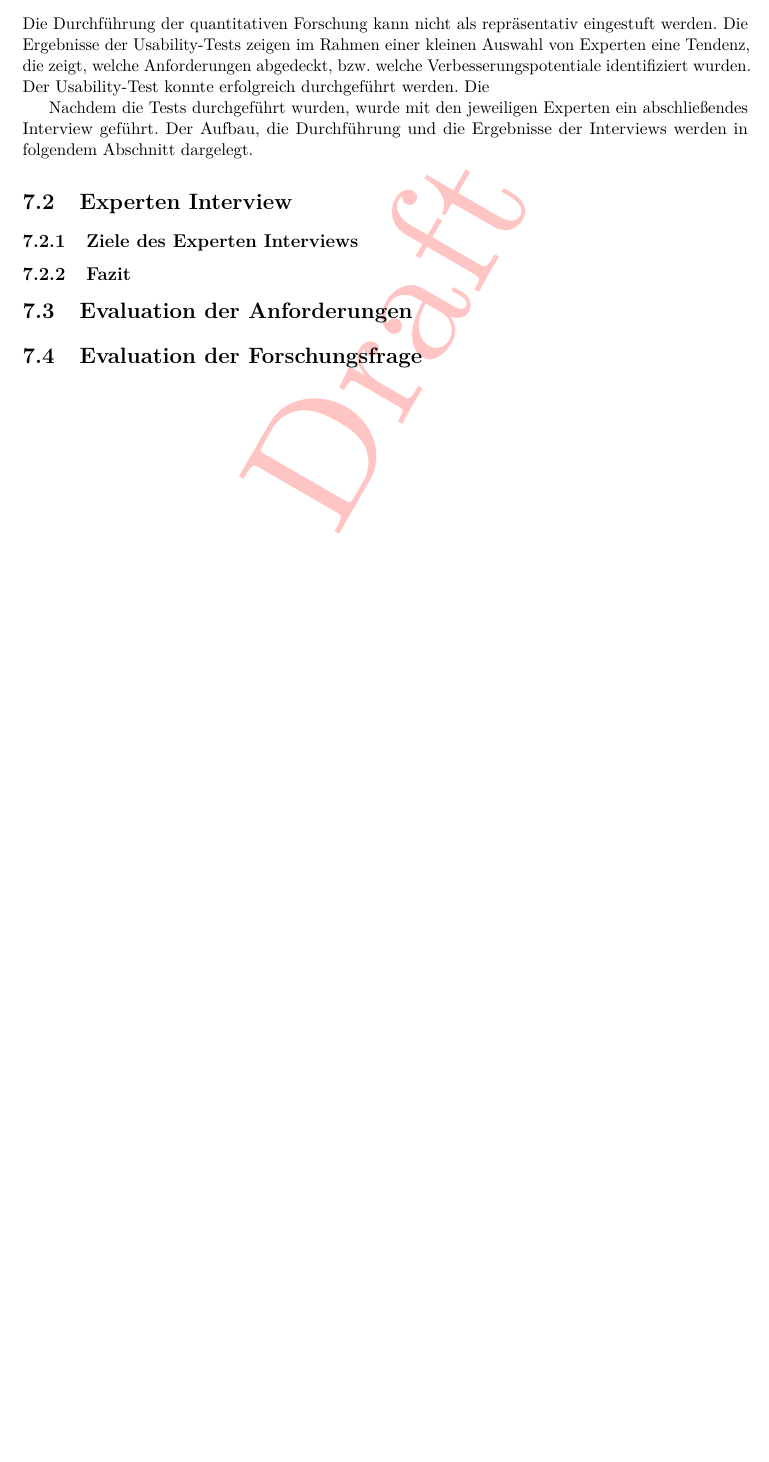
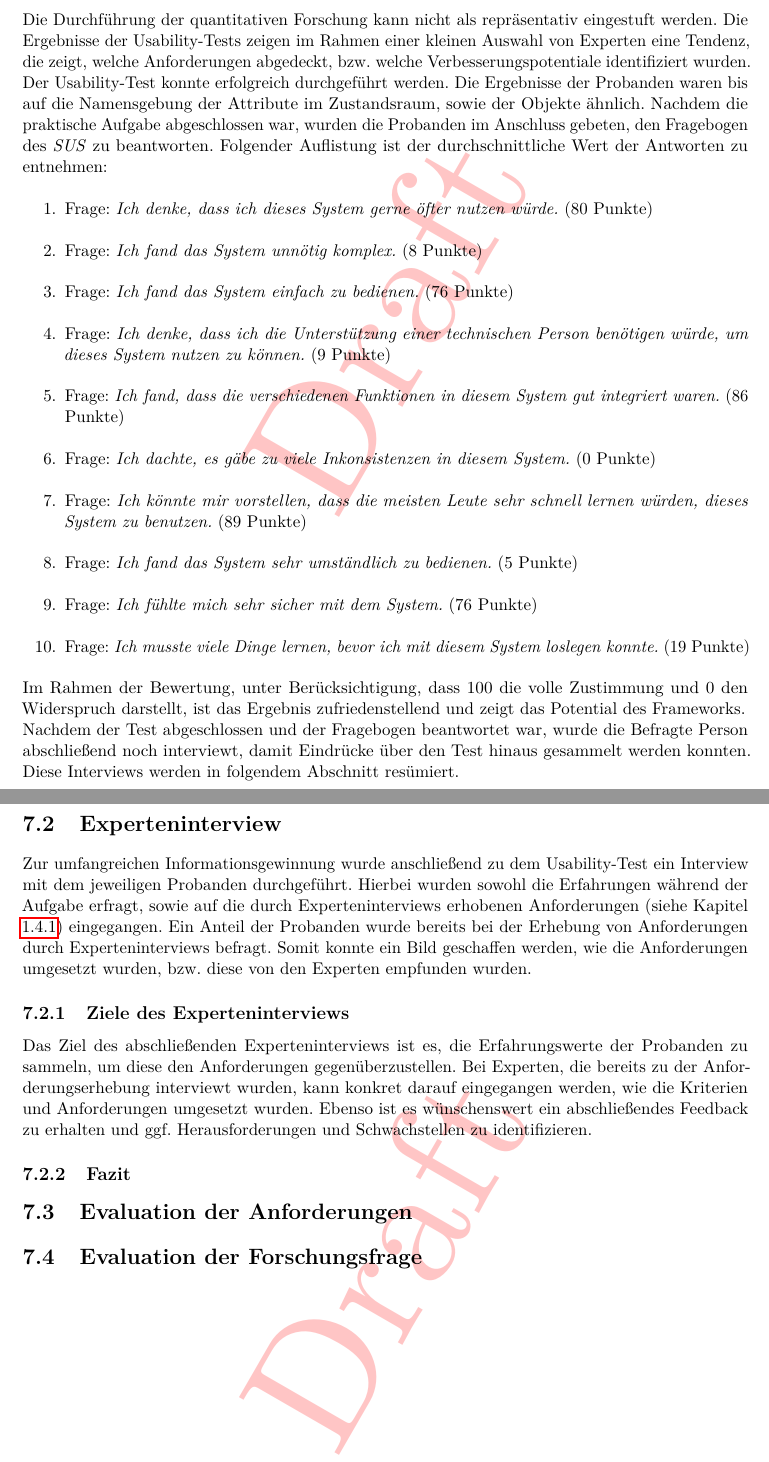
Before and after one commit to MJ7898/Master-Thesis, a LaTeX thesis (bericht.tex, which reads chapter/7Diskussion-Evaluation/evaluation.tex): part of page 111 of 148 before the commit and two parts of pages 111 and 112 of 150 after it, the two joined at a grey line, cut so that both start at the same text, the shorter picture padded with empty space. Compiled offline with pdfLaTeX.

Commit message:
WIP: Evaluation

```diff
--- a/chapter/7Diskussion-Evaluation/evaluation.tex
+++ b/chapter/7Diskussion-Evaluation/evaluation.tex
@@ -70,8 +70,26 @@ Ziel der Arbeit abschließend evaluiert.
         Die Durchführung der quantitativen Forschung kann nicht als repräsentativ eingestuft werden. Die Ergebnisse der
         Usability-Tests zeigen im Rahmen einer kleinen Auswahl von Experten eine Tendenz, die zeigt, welche Anforderungen abgedeckt, bzw.
         welche Verbesserungspotentiale identifiziert wurden. Der Usability-Test konnte erfolgreich durchgeführt werden.
-        Die
-
+        Die Ergebnisse der Probanden waren bis auf die Namensgebung der Attribute im Zustandsraum, sowie der Objekte ähnlich.
+        Nachdem die praktische Aufgabe abgeschlossen war, wurden die Probanden im Anschluss gebeten, den Fragebogen des \textit{SUS} zu
+        beantworten. Folgender Auflistung ist der durchschnittliche Wert der Antworten zu entnehmen:
+        \begin{enumerate}
+            \item Frage: \textit{Ich denke, dass ich dieses System gerne öfter nutzen würde.} (80 Punkte)
+            \item Frage: \textit{Ich fand das System unnötig komplex.} (8 Punkte)
+            \item Frage: \textit{Ich fand das System einfach zu bedienen.} (76 Punkte)
+            \item Frage: \textit{Ich denke, dass ich die Unterstützung einer technischen Person benötigen würde, um dieses System nutzen zu können.} (9 Punkte)
+            \item Frage: \textit{Ich fand, dass die verschiedenen Funktionen in diesem System gut integriert waren.} (86 Punkte)
+            \item Frage: \textit{Ich dachte, es gäbe zu viele Inkonsistenzen in diesem System.} (0 Punkte)
+            \item Frage: \textit{Ich könnte mir vorstellen, dass die meisten Leute sehr schnell lernen würden, dieses System zu benutzen.} (89 Punkte)
+            \item Frage: \textit{Ich fand das System sehr umständlich zu bedienen.} (5 Punkte)
+            \item Frage: \textit{Ich fühlte mich sehr sicher mit dem System.} (76 Punkte)
+            \item Frage: \textit{Ich musste viele Dinge lernen, bevor ich mit diesem System loslegen konnte.} (19 Punkte)
+        \end{enumerate}
+        Im Rahmen der Bewertung, unter Berücksichtigung, dass 100 die volle Zustimmung und 0 den Widerspruch darstellt, ist das Ergebnis
+        zufriedenstellend und zeigt das Potential des Frameworks.
+        \\
+        Nachdem der Test abgeschlossen und der Fragebogen beantwortet war, wurde die Befragte Person abschließend noch interviewt, damit
+        Eindrücke über den Test hinaus gesammelt werden konnten. Diese Interviews werden in folgendem Abschnitt resümiert.
         %1.: - 80 = 100, 75, 60, 80, 85
         %2.: - 8 = 0, 15, 10, 10, 5
         %3.: - 76 = 100, 80, 75, 75, 50
@@ -83,14 +101,17 @@ Ziel der Arbeit abschließend evaluiert.
         %9.: - 76 = 85, 80, 75, 90, 50
         %10.: - 19 = 0, 15, 15, 20, 45
 
-        %TODO: ZUSAMMENFASSUNG DER DURCHGEFÜHRTEN TESTS (GROB)
-        % Meinungsbild der Probanden in Anzahl der Punkten.
-        Nachdem die Tests durchgeführt wurden, wurde
-        mit den jeweiligen Experten ein abschließendes Interview geführt. Der Aufbau, die Durchführung und die Ergebnisse der Interviews
-        werden in folgendem Abschnitt dargelegt.
+\section{Experteninterview}
+        Zur umfangreichen Informationsgewinnung wurde anschließend zu dem Usability-Test ein Interview mit dem jeweiligen Probanden
+        durchgeführt. Hierbei wurden sowohl die Erfahrungen während der Aufgabe erfragt, sowie auf die durch Experteninterviews
+        erhobenen Anforderungen (siehe Kapitel \ref{subsec:experteninterview}) eingegangen. Ein Anteil der Probanden wurde bereits
+        bei der Erhebung von Anforderungen durch Experteninterviews befragt. Somit konnte ein Bild geschaffen werden, wie die Anforderungen
+        umgesetzt wurden, bzw. diese von den Experten empfunden wurden.
+    \subsection{Ziele des Experteninterviews}
+        Das Ziel des abschließenden Experteninterviews ist es, die Erfahrungswerte der Probanden zu sammeln, um diese den Anforderungen gegenüberzustellen. Bei
+        Experten, die bereits zu der Anforderungserhebung interviewt wurden, kann konkret darauf eingegangen werden, wie die Kriterien und Anforderungen
+        umgesetzt wurden. Ebenso ist es wünschenswert ein abschließendes Feedback zu erhalten und ggf. Herausforderungen und Schwachstellen zu identifizieren.
 
-\section{Experten Interview}
-    \subsection{Ziele des Experten Interviews}
     \subsection{Fazit}
 
 \section{Evaluation der Anforderungen}
```
Also changed, not shown: bericht.tex (+6 -5 lines), chapter/9Anhang/Usability-Dokument_MA.pdf.
